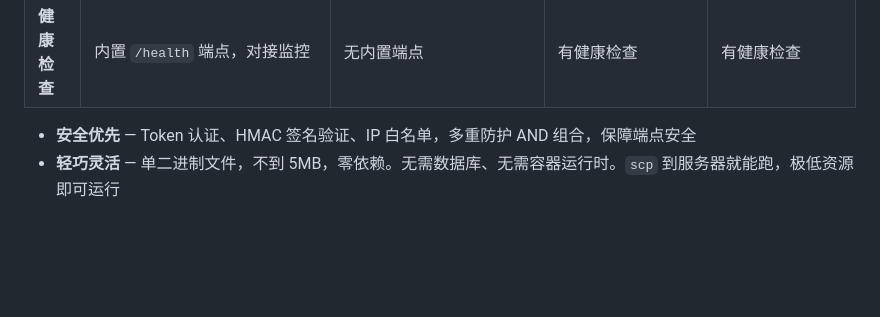
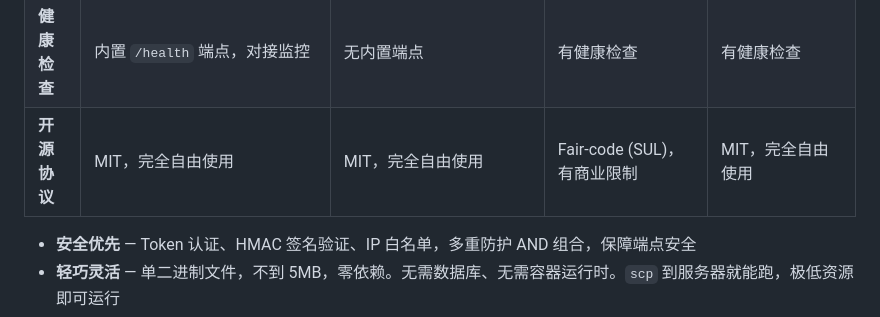
Before and after one commit to bluvenr/hookrun, a Markdown page: README_zh.md, the part around the change. Drawn GitHub-style; blank space fills up the shorter version.

```diff
--- a/README_zh.md
+++ b/README_zh.md
@@ -34,6 +34,7 @@
 | **进程管理** | 内置 CLI 守护进程（start/stop/status） | 依赖外部 systemd 等 | Docker 容器管理 | Docker 容器管理 |
 | **配置格式** | YAML（可读性强，支持注释） | JSON / YAML | 可视化编辑器 / JSON | JSON（Agent 配置） |
 | **健康检查** | 内置 `/health` 端点，对接监控 | 无内置端点 | 有健康检查 | 有健康检查 |
+| **开源协议** | MIT，完全自由使用 | MIT，完全自由使用 | Fair-code (SUL)，有商业限制 | MIT，完全自由使用 |
 
 - **安全优先** — Token 认证、HMAC 签名验证、IP 白名单，多重防护 AND 组合，保障端点安全
 - **轻巧灵活** — 单二进制文件，不到 5MB，零依赖。无需数据库、无需容器运行时。`scp` 到服务器就能跑，极低资源即可运行
```
Also changed, not shown: README.md (+1 -0 lines).
